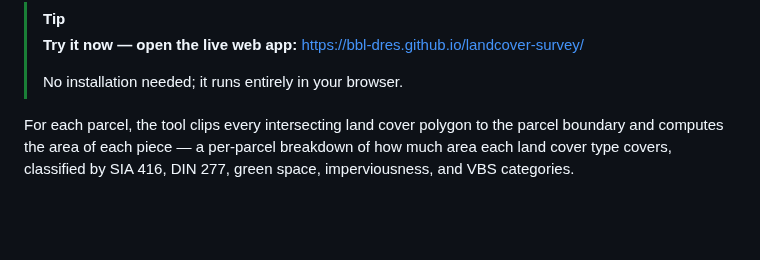
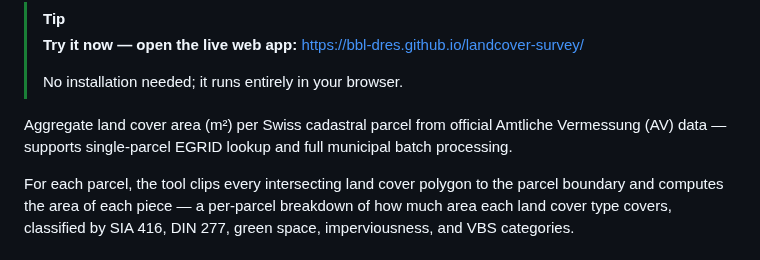
Before and after one commit to bbl-dres/landcover-survey, a Markdown page: README.md, the part around the change. Drawn GitHub-style; blank space fills up the shorter version.

```diff
--- a/README.md
+++ b/README.md
@@ -13,6 +13,8 @@ Aggregate land cover area (m²) per Swiss cadastral parcel from official survey
 > **Try it now — open the live web app:** https://bbl-dres.github.io/landcover-survey/
 >
 > No installation needed; it runs entirely in your browser.
+
+Aggregate land cover area (m²) per Swiss cadastral parcel from official Amtliche Vermessung (AV) data — supports single-parcel EGRID lookup and full municipal batch processing.
 
 For each parcel, the tool clips every intersecting land cover polygon to the parcel boundary and computes the area of each piece — a per-parcel breakdown of how much area each land cover type covers, classified by SIA 416, DIN 277, green space, imperviousness, and VBS categories.
 
```
